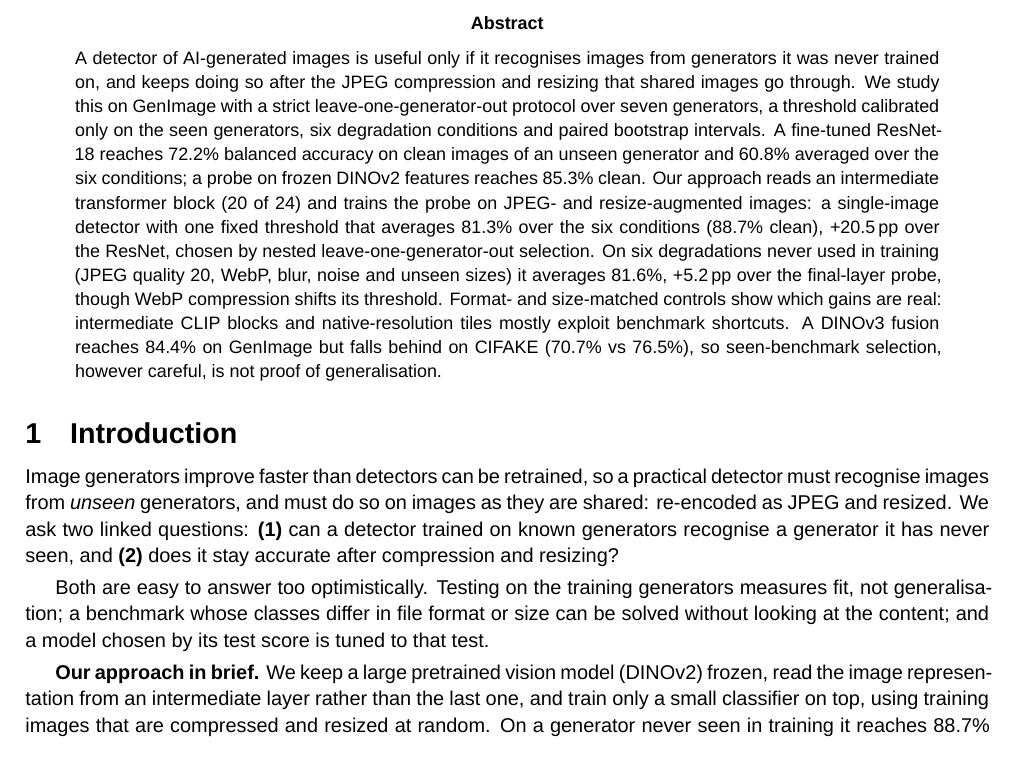
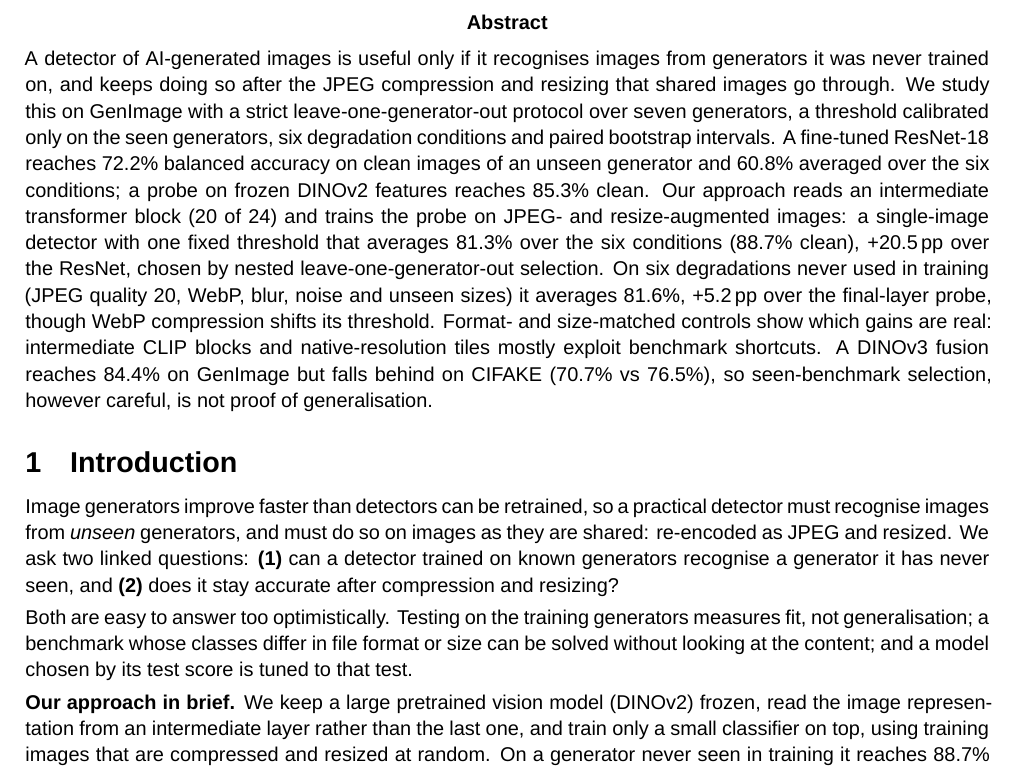
Before and after one commit to Tinkybala/deeplearning, a LaTeX paper (report/main.tex): part of page 3 of 16, cut so that both start at the same text. Compiled offline with XeLaTeX; a missing font is replaced by an installed copy or a similar font.

Commit message:
Remove paragraph indents and set the abstract full width at body size
Co-Authored-By: Claude Opus 5.5 <noreply@anthropic.com>

```diff
--- a/report/main.tex
+++ b/report/main.tex
@@ -37,6 +37,9 @@
 \titlespacing*{\subsection}{0pt}{8pt plus 2pt}{3pt}
 \titlespacing*{\paragraph}{0pt}{4pt}{0.6em}
 \setlength{\parskip}{3pt}
+\setlength{\parindent}{0pt}
+% full-width abstract, body size, no side margins
+\renewenvironment{abstract}{\begin{center}\bfseries\abstractname\end{center}\vspace{-8pt}}{\par}
 \newcommand{\best}[1]{\textbf{#1}}
 \newcommand{\pp}{\,pp}
 \newcommand{\why}[1]{\noindent\textit{\color{ntublue}Motivation.} #1\par}
```
Also changed, not shown: report/main.pdf.
